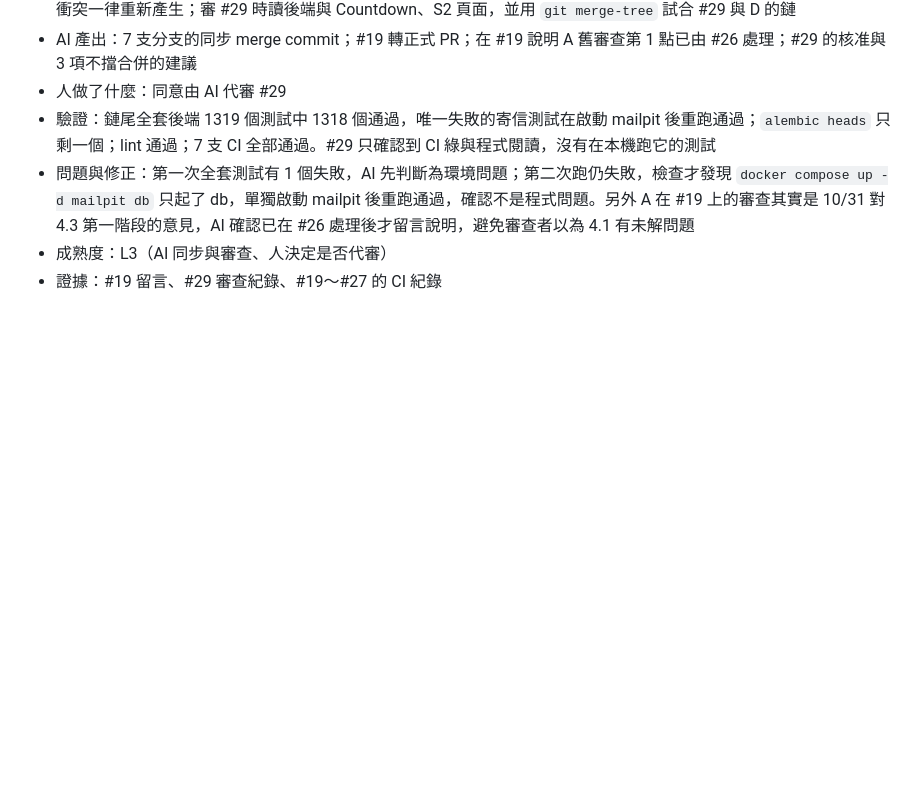
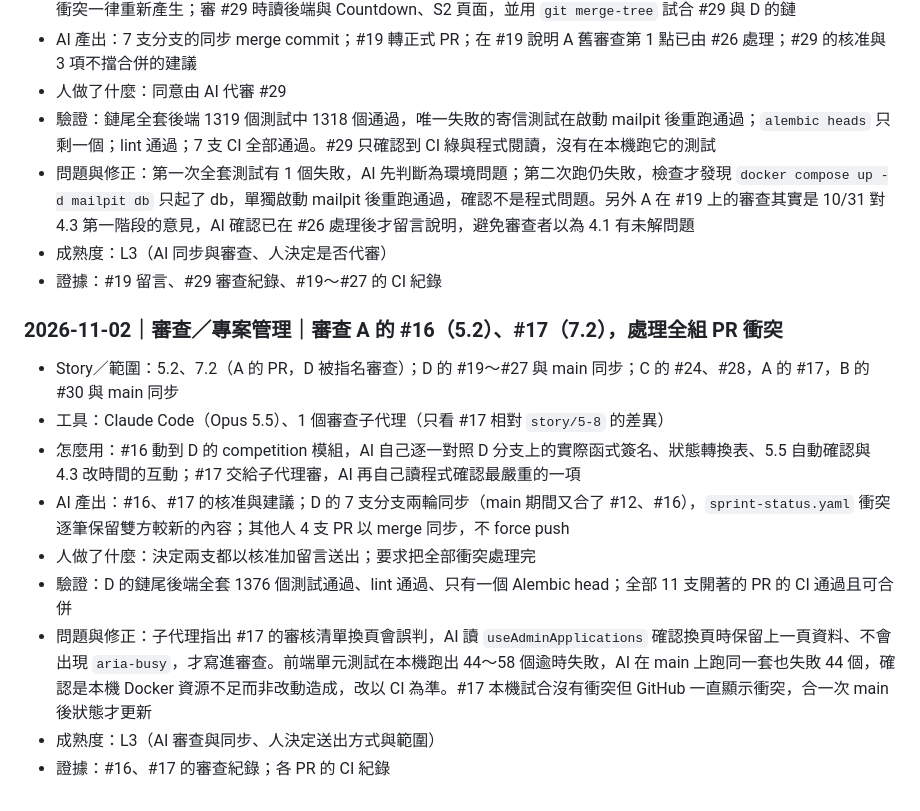
Before and after one commit to Team14good/esport-platform, a Markdown page: docs/ai-usage/D-黃鉅燊.md, the part around the change. GitHub-like rendering; blank space fills up the shorter version.

Commit message:
docs: 記錄 #16、#17 審查與全組衝突處理的 AI 使用
Co-Authored-By: Claude Opus 5.5 <noreply@anthropic.com>

```diff
--- a/docs/ai-usage/D-黃鉅燊.md
+++ b/docs/ai-usage/D-黃鉅燊.md
@@ -333,3 +333,15 @@
 - 問題與修正：第一次全套測試有 1 個失敗，AI 先判斷為環境問題；第二次跑仍失敗，檢查才發現 `docker compose up -d mailpit db` 只起了 db，單獨啟動 mailpit 後重跑通過，確認不是程式問題。另外 A 在 #19 上的審查其實是 10/31 對 4.3 第一階段的意見，AI 確認已在 #26 處理後才留言說明，避免審查者以為 4.1 有未解問題
 - 成熟度：L3（AI 同步與審查、人決定是否代審）
 - 證據：#19 留言、#29 審查紀錄、#19～#27 的 CI 紀錄
+
+### 2026-11-02｜審查／專案管理｜審查 A 的 #16（5.2）、#17（7.2），處理全組 PR 衝突
+
+- Story／範圍：5.2、7.2（A 的 PR，D 被指名審查）；D 的 #19～#27 與 main 同步；C 的 #24、#28，A 的 #17，B 的 #30 與 main 同步
+- 工具：Claude Code（Opus 5.5）、1 個審查子代理（只看 #17 相對 `story/5-8` 的差異）
+- 怎麼用：#16 動到 D 的 competition 模組，AI 自己逐一對照 D 分支上的實際函式簽名、狀態轉換表、5.5 自動確認與 4.3 改時間的互動；#17 交給子代理審，AI 再自己讀程式確認最嚴重的一項
+- AI 產出：#16、#17 的核准與建議；D 的 7 支分支兩輪同步（main 期間又合了 #12、#16），`sprint-status.yaml` 衝突逐筆保留雙方較新的內容；其他人 4 支 PR 以 merge 同步，不 force push
+- 人做了什麼：決定兩支都以核准加留言送出；要求把全部衝突處理完
+- 驗證：D 的鏈尾後端全套 1376 個測試通過、lint 通過、只有一個 Alembic head；全部 11 支開著的 PR 的 CI 通過且可合併
+- 問題與修正：子代理指出 #17 的審核清單換頁會誤判，AI 讀 `useAdminApplications` 確認換頁時保留上一頁資料、不會出現 `aria-busy`，才寫進審查。前端單元測試在本機跑出 44～58 個逾時失敗，AI 在 main 上跑同一套也失敗 44 個，確認是本機 Docker 資源不足而非改動造成，改以 CI 為準。#17 本機試合沒有衝突但 GitHub 一直顯示衝突，合一次 main 後狀態才更新
+- 成熟度：L3（AI 審查與同步、人決定送出方式與範圍）
+- 證據：#16、#17 的審查紀錄；各 PR 的 CI 紀錄
```
